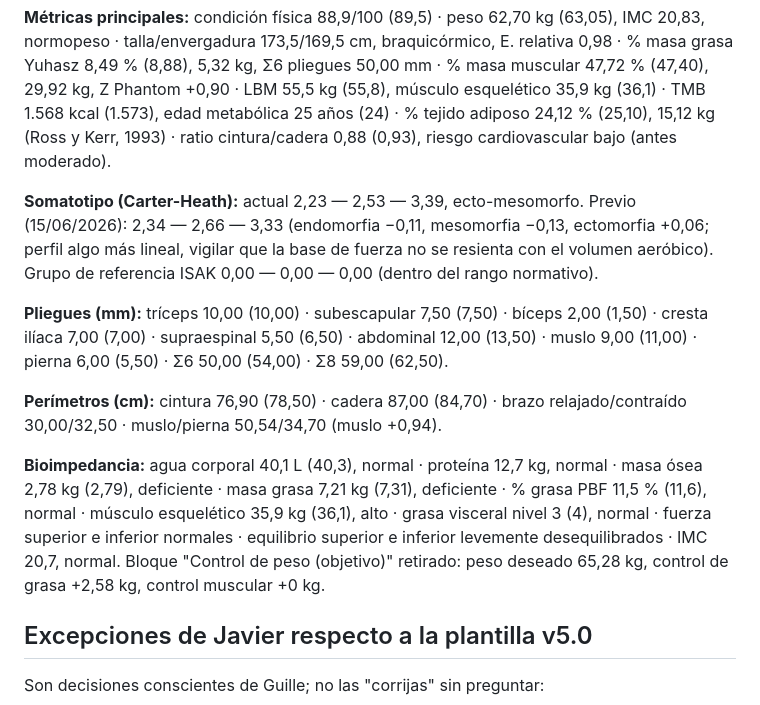
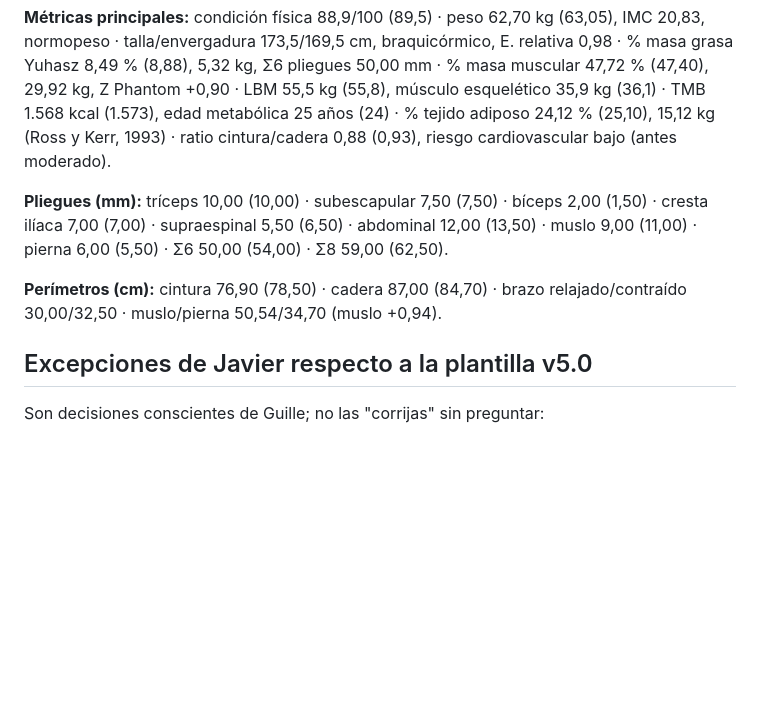
Before and after one commit to guillermofrancespoquet/javiercalduch, a Markdown page: CLAUDE.md, the part around the change. GitHub-like rendering; blank space fills up the shorter version.

Commit message:
CLAUDE.md: se retiran somatotipo, bioimpedancia y control de peso obsoletos
Co-Authored-By: Claude Sonnet 5.5 <noreply@anthropic.com>
Claude-Session: https://claude.ai/code/session_01L4xULE57S98ZKoMDht2kJw

```diff
--- a/CLAUDE.md
+++ b/CLAUDE.md
@@ -76,13 +76,9 @@ Fuente: valoración del 25/08/2026 por Guillermo Francés. Entre paréntesis, la
 
 **Métricas principales:** condición física 88,9/100 (89,5) · peso 62,70 kg (63,05), IMC 20,83, normopeso · talla/envergadura 173,5/169,5 cm, braquicórmico, E. relativa 0,98 · % masa grasa Yuhasz 8,49 % (8,88), 5,32 kg, Σ6 pliegues 50,00 mm · % masa muscular 47,72 % (47,40), 29,92 kg, Z Phantom +0,90 · LBM 55,5 kg (55,8), músculo esquelético 35,9 kg (36,1) · TMB 1.568 kcal (1.573), edad metabólica 25 años (24) · % tejido adiposo 24,12 % (25,10), 15,12 kg (Ross y Kerr, 1993) · ratio cintura/cadera 0,88 (0,93), riesgo cardiovascular bajo (antes moderado).
 
-**Somatotipo (Carter-Heath):** actual 2,23 — 2,53 — 3,39, ecto-mesomorfo. Previo (15/06/2026): 2,34 — 2,66 — 3,33 (endomorfia −0,11, mesomorfia −0,13, ectomorfia +0,06; perfil algo más lineal, vigilar que la base de fuerza no se resienta con el volumen aeróbico). Grupo de referencia ISAK 0,00 — 0,00 — 0,00 (dentro del rango normativo).
-
 **Pliegues (mm):** tríceps 10,00 (10,00) · subescapular 7,50 (7,50) · bíceps 2,00 (1,50) · cresta ilíaca 7,00 (7,00) · supraespinal 5,50 (6,50) · abdominal 12,00 (13,50) · muslo 9,00 (11,00) · pierna 6,00 (5,50) · Σ6 50,00 (54,00) · Σ8 59,00 (62,50).
 
 **Perímetros (cm):** cintura 76,90 (78,50) · cadera 87,00 (84,70) · brazo relajado/contraído 30,00/32,50 · muslo/pierna 50,54/34,70 (muslo +0,94).
-
-**Bioimpedancia:** agua corporal 40,1 L (40,3), normal · proteína 12,7 kg, normal · masa ósea 2,78 kg (2,79), deficiente · masa grasa 7,21 kg (7,31), deficiente · % grasa PBF 11,5 % (11,6), normal · músculo esquelético 35,9 kg (36,1), alto · grasa visceral nivel 3 (4), normal · fuerza superior e inferior normales · equilibrio superior e inferior levemente desequilibrados · IMC 20,7, normal. Bloque "Control de peso (objetivo)" retirado: peso deseado 65,28 kg, control de grasa +2,58 kg, control muscular +0 kg.
 
 ## Excepciones de Javier respecto a la plantilla v5.0
 
```
